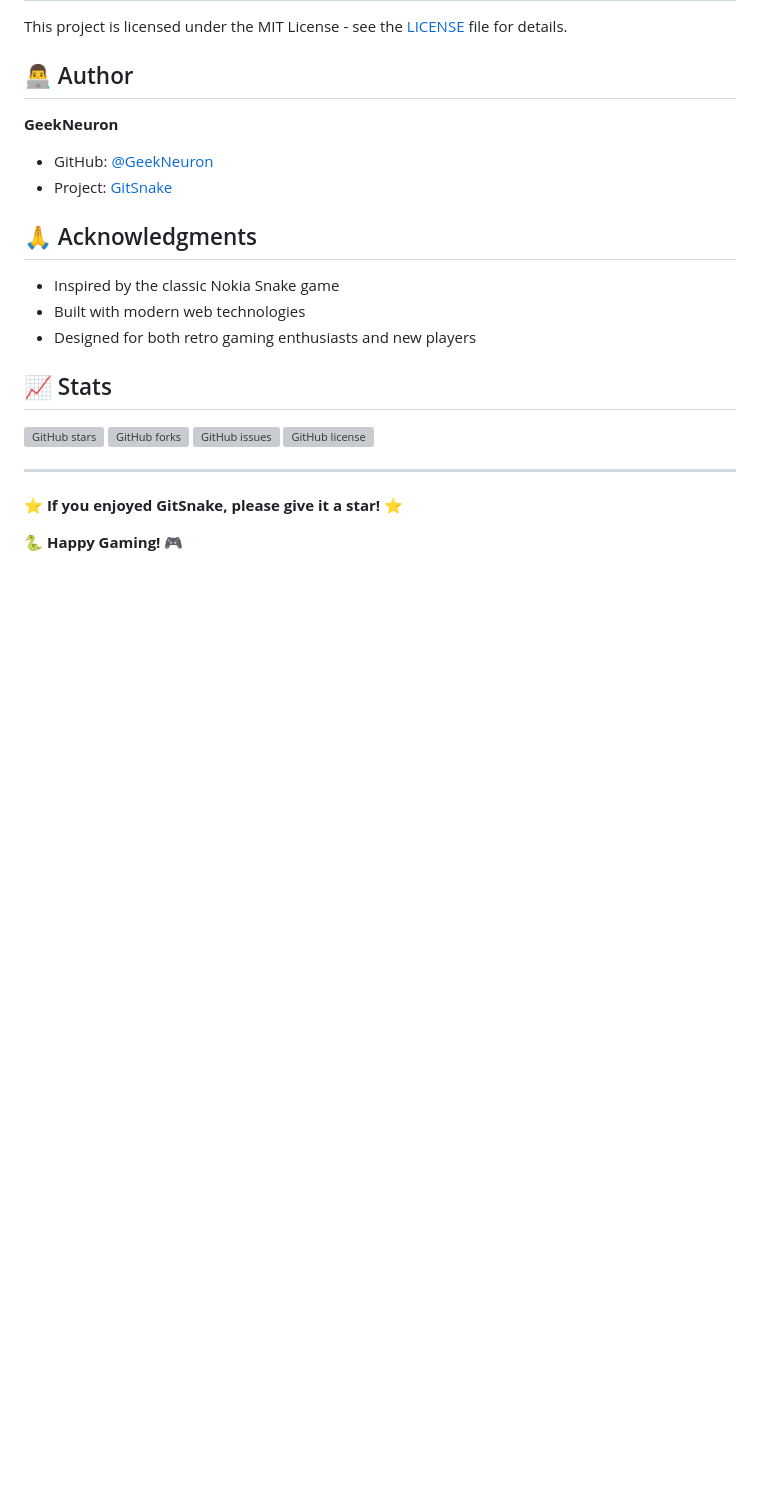
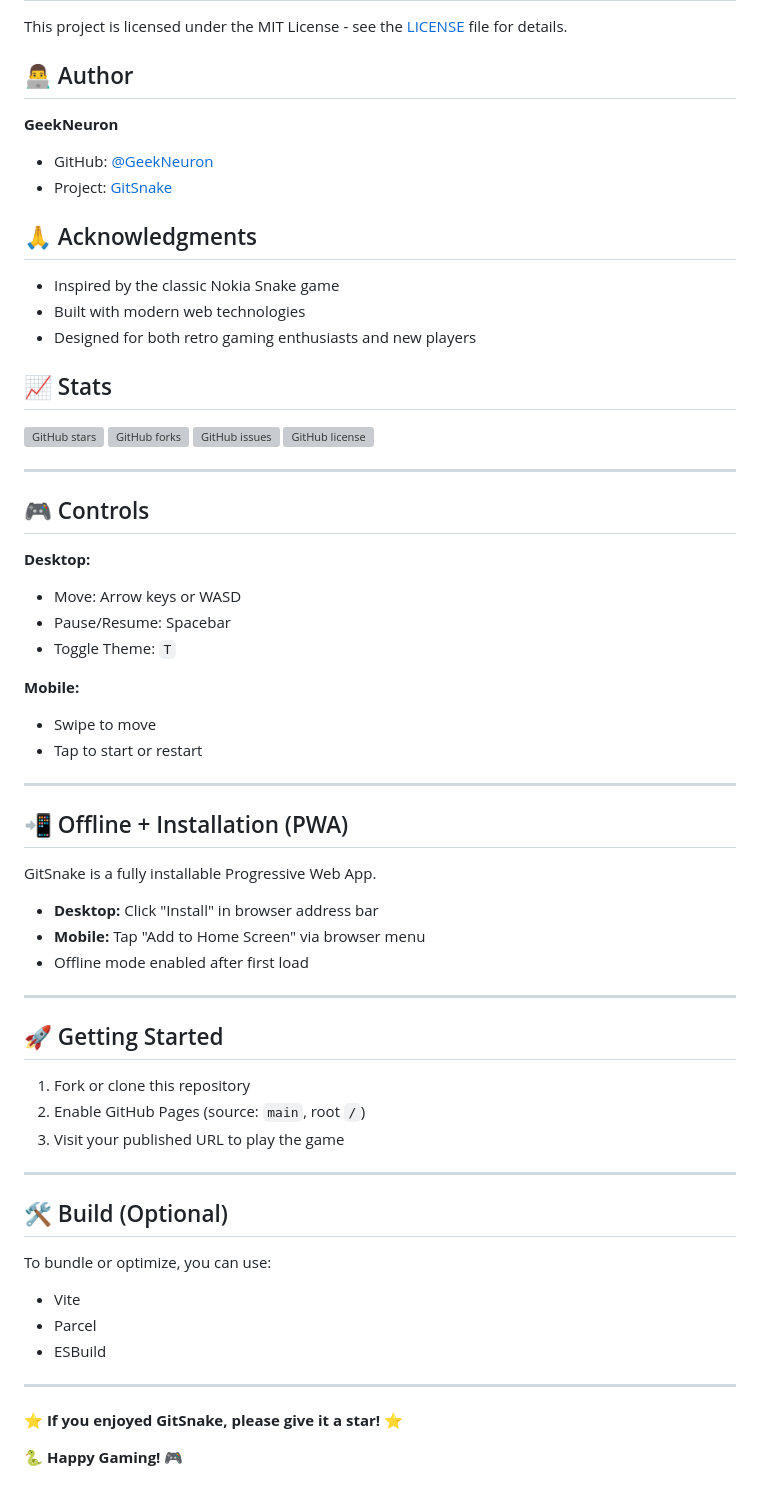
Before and after one commit to GeekNeuron/GitSnake, a Markdown page: README.md, the part around one of its changes. GitHub-like rendering; blank space fills up the shorter version; grey boxes are pictures that could not be loaded.

```diff
--- a/README.md
+++ b/README.md
@@ -151,6 +151,46 @@ This project is licensed under the MIT License - see the [LICENSE](LICENSE) file
 
 ---
 
+## 🎮 Controls
+
+**Desktop:**
+- Move: Arrow keys or WASD
+- Pause/Resume: Spacebar
+- Toggle Theme: `T`
+
+**Mobile:**
+- Swipe to move
+- Tap to start or restart
+
+---
+
+## 📲 Offline + Installation (PWA)
+
+GitSnake is a fully installable Progressive Web App.
+
+- **Desktop:** Click "Install" in browser address bar
+- **Mobile:** Tap "Add to Home Screen" via browser menu
+- Offline mode enabled after first load
+
+---
+
+## 🚀 Getting Started
+
+1. Fork or clone this repository
+2. Enable GitHub Pages (source: `main`, root `/`)
+3. Visit your published URL to play the game
+
+---
+
+## 🛠 Build (Optional)
+
+To bundle or optimize, you can use:
+- Vite
+- Parcel
+- ESBuild
+
+---
+
 ⭐ **If you enjoyed GitSnake, please give it a star!** ⭐
 
 🐍 **Happy Gaming!** 🎮
```
Also changed, not shown: other parts of README.md (+8 -8 lines).
